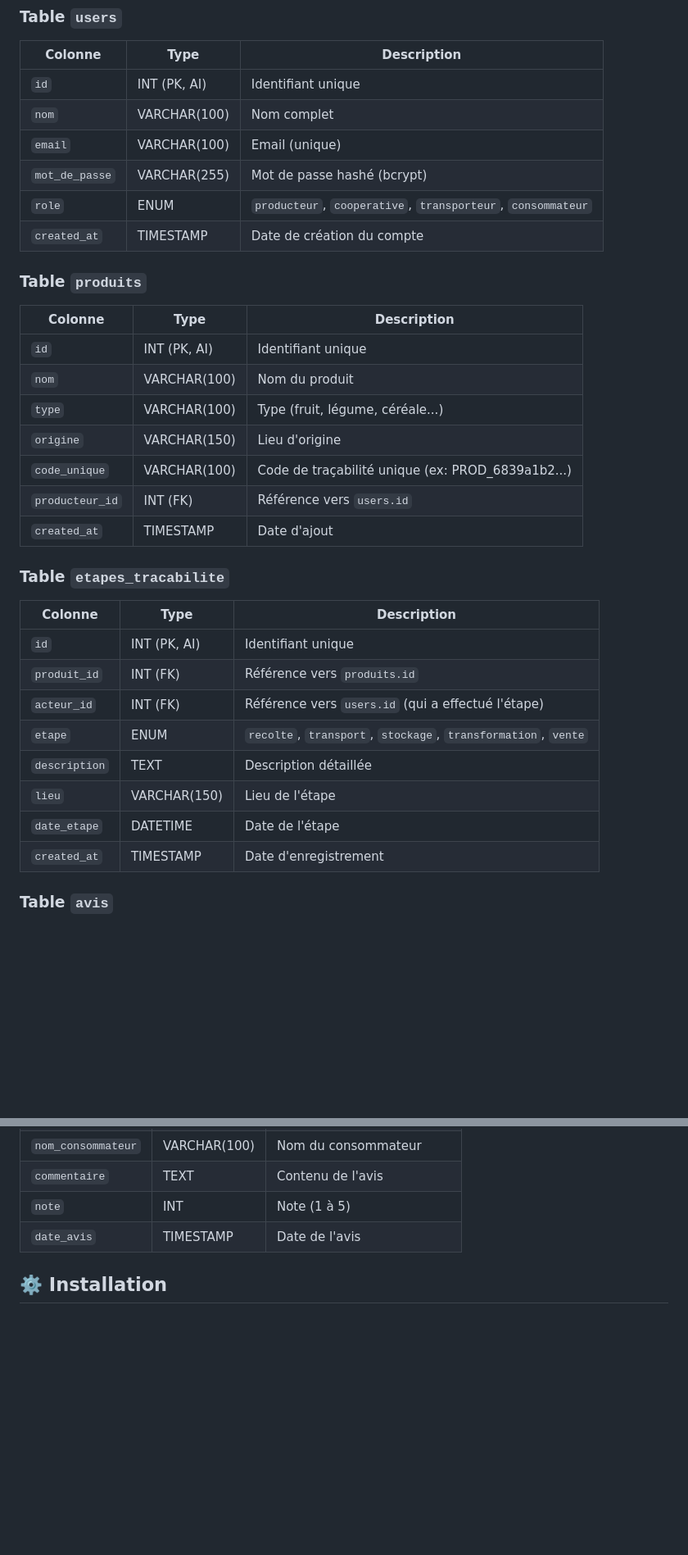
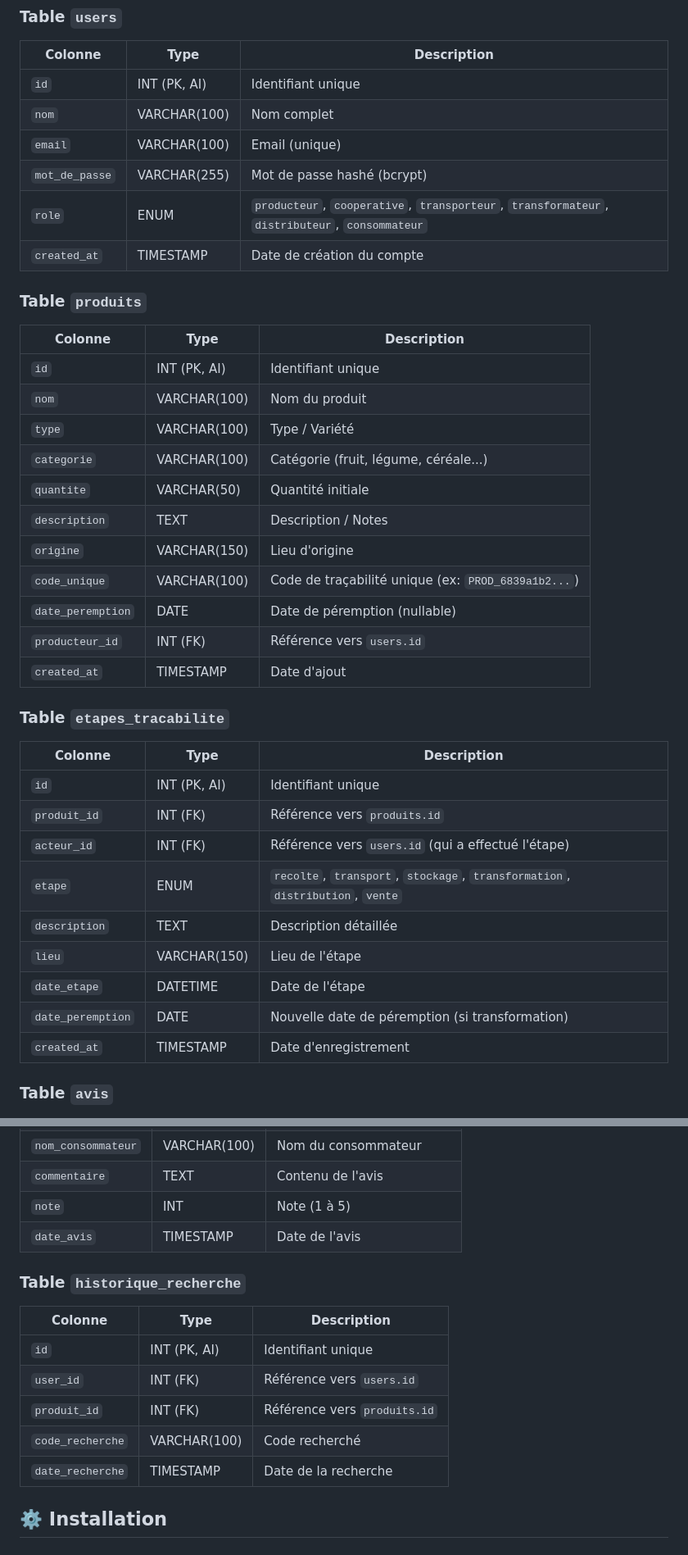
Before and after one commit to Dibangoup/tracabilite-agricole, a Markdown page: README.md, 2 parts joined by grey strips. Shown at 82% size. GitHub-like rendering; blank space fills up the shorter version.

```diff
--- a/README.md
+++ b/README.md
@@ -63,7 +86,7 @@ tracabilite-agricole/
 | `nom` | VARCHAR(100) | Nom complet |
 | `email` | VARCHAR(100) | Email (unique) |
 | `mot_de_passe` | VARCHAR(255) | Mot de passe hashé (bcrypt) |
-| `role` | ENUM | `producteur`, `cooperative`, `transporteur`, `consommateur` |
+| `role` | ENUM | `producteur`, `cooperative`, `transporteur`, `transformateur`, `distributeur`, `consommateur` |
 | `created_at` | TIMESTAMP | Date de création du compte |
 
 ### Table `produits`
@@ -71,9 +94,13 @@ tracabilite-agricole/
 |---|---|---|
 | `id` | INT (PK, AI) | Identifiant unique |
 | `nom` | VARCHAR(100) | Nom du produit |
-| `type` | VARCHAR(100) | Type (fruit, légume, céréale...) |
+| `type` | VARCHAR(100) | Type / Variété |
+| `categorie` | VARCHAR(100) | Catégorie (fruit, légume, céréale...) |
+| `quantite` | VARCHAR(50) | Quantité initiale |
+| `description` | TEXT | Description / Notes |
 | `origine` | VARCHAR(150) | Lieu d'origine |
-| `code_unique` | VARCHAR(100) | Code de traçabilité unique (ex: PROD_6839a1b2...) |
+| `code_unique` | VARCHAR(100) | Code de traçabilité unique (ex: `PROD_6839a1b2...`) |
+| `date_peremption` | DATE | Date de péremption (nullable) |
 | `producteur_id` | INT (FK) | Référence vers `users.id` |
 | `created_at` | TIMESTAMP | Date d'ajout |
 
@@ -83,10 +110,11 @@ tracabilite-agricole/
 | `id` | INT (PK, AI) | Identifiant unique |
 | `produit_id` | INT (FK) | Référence vers `produits.id` |
 | `acteur_id` | INT (FK) | Référence vers `users.id` (qui a effectué l'étape) |
-| `etape` | ENUM | `recolte`, `transport`, `stockage`, `transformation`, `vente` |
+| `etape` | ENUM | `recolte`, `transport`, `stockage`, `transformation`, `distribution`, `vente` |
 | `description` | TEXT | Description détaillée |
 | `lieu` | VARCHAR(150) | Lieu de l'étape |
 | `date_etape` | DATETIME | Date de l'étape |
+| `date_peremption` | DATE | Nouvelle date de péremption (si transformation) |
 | `created_at` | TIMESTAMP | Date d'enregistrement |
 
 ### Table `avis`
@@ -98,6 +126,15 @@ tracabilite-agricole/
 | `commentaire` | TEXT | Contenu de l'avis |
 | `note` | INT | Note (1 à 5) |
 | `date_avis` | TIMESTAMP | Date de l'avis |
+
+### Table `historique_recherche`
+| Colonne | Type | Description |
+|---|---|---|
+| `id` | INT (PK, AI) | Identifiant unique |
+| `user_id` | INT (FK) | Référence vers `users.id` |
+| `produit_id` | INT (FK) | Référence vers `produits.id` |
+| `code_recherche` | VARCHAR(100) | Code recherché |
+| `date_recherche` | TIMESTAMP | Date de la recherche |
 
 ## ⚙️ Installation
 
```
Also changed, not shown: other parts of README.md (+85 -25 lines).
